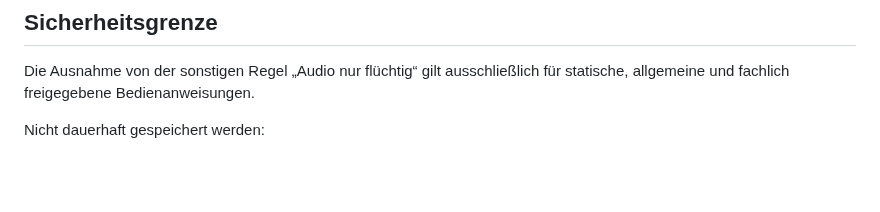
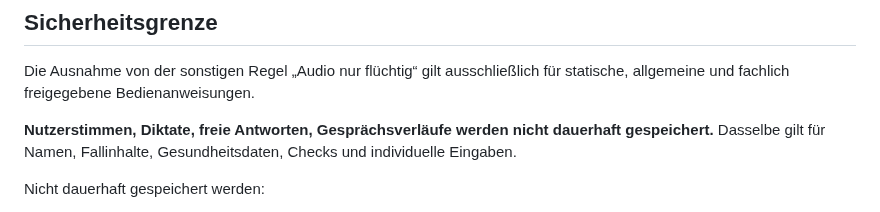
Before and after one commit to ys2mm422yb-max/DokoHilf, a Markdown page: PREBUILT_AUDIO.md, the part around the change. GitHub-like rendering; blank space fills up the shorter version.

Commit message:
Clarify static audio privacy exclusions

```diff
--- a/PREBUILT_AUDIO.md
+++ b/PREBUILT_AUDIO.md
@@ -42,6 +42,8 @@ Der öffentliche GitHub-Pages-Build enthält keine WAV-Binärdateien und kein lo
 
 Die Ausnahme von der sonstigen Regel „Audio nur flüchtig“ gilt ausschließlich für statische, allgemeine und fachlich freigegebene Bedienanweisungen.
 
+**Nutzerstimmen, Diktate, freie Antworten, Gesprächsverläufe werden nicht dauerhaft gespeichert.** Dasselbe gilt für Namen, Fallinhalte, Gesundheitsdaten, Checks und individuelle Eingaben.
+
 Nicht dauerhaft gespeichert werden:
 
 - Nutzerstimmen
```
